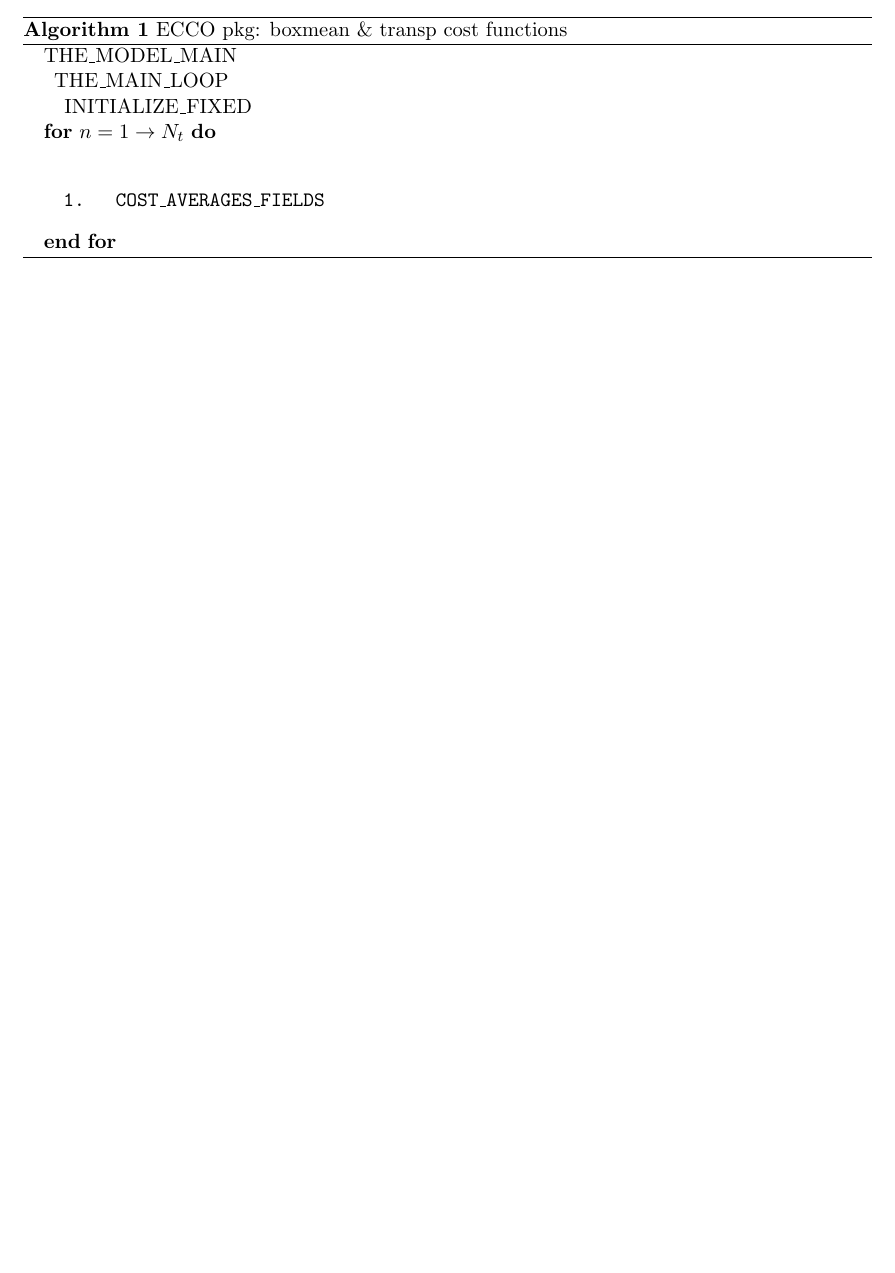
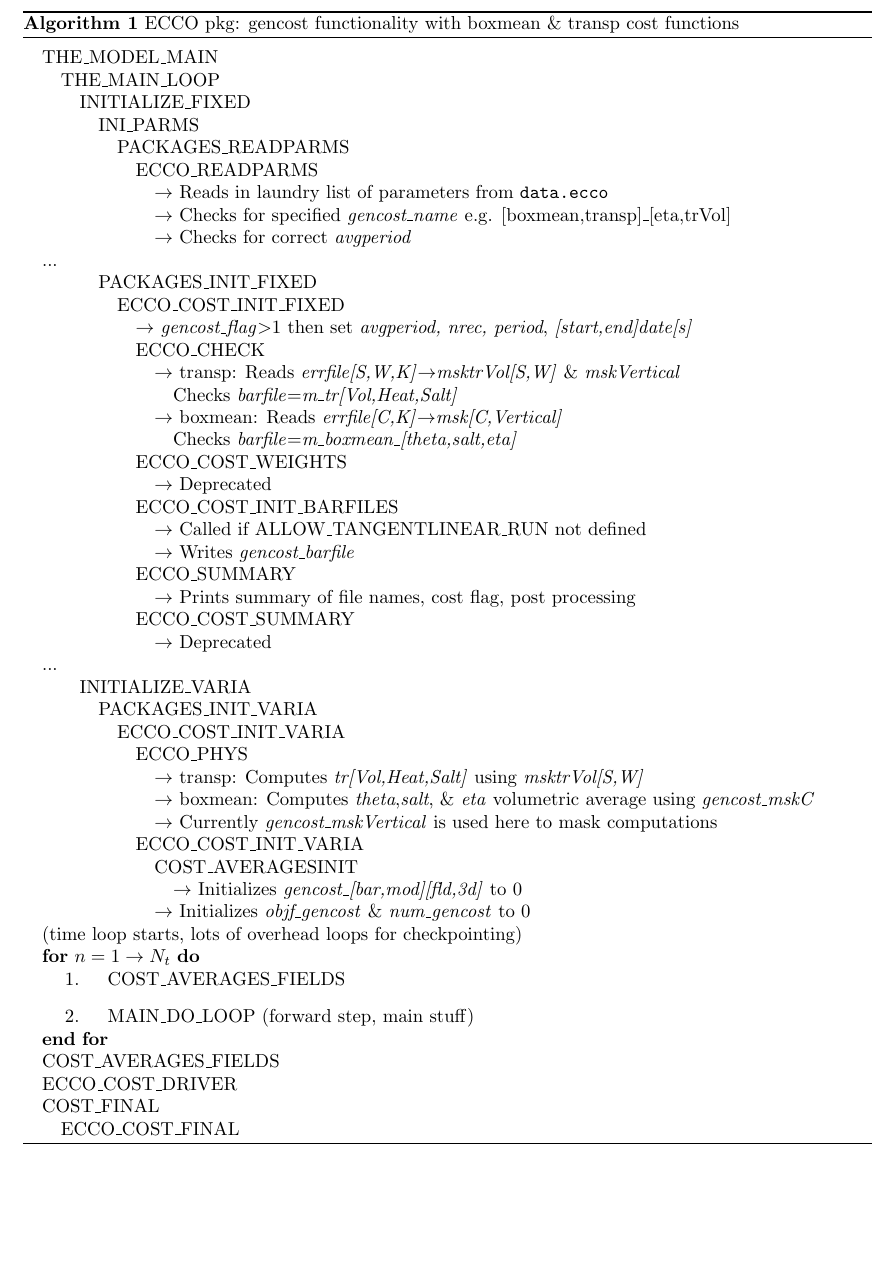
Before and after one commit to timothyas/bash-envy, a LaTeX document (write-scratch/ecco-map/ecco-map.tex): part of the page before the commit and part of page 2 of 2 after it, cut so that both start at the same text, the shorter picture padded with empty space. Compiled offline with pdfLaTeX.

Commit message:
writeups

```diff
--- a/write-scratch/ecco-map/ecco-map.tex
+++ b/write-scratch/ecco-map/ecco-map.tex
@@ -1,4 +1,4 @@
-\documentclass[a4paper,11pt]{article}
+\documentclass[a4paper,10pt]{article}
 \usepackage[utf8]{inputenc}
 
 %opening
@@ -14,19 +17,63 @@
 \maketitle
 
 \begin{algorithm}
-  \caption{ECCO pkg: boxmean \& transp cost functions}
+  \caption{ECCO pkg: gencost functionality with boxmean \& transp cost functions}
   \begin{algorithmic}
    \label{alg:ecco}
+   \STATE
    \STATE THE\_MODEL\_MAIN
-   \STATE \, THE\_MAIN\_LOOP
-   \STATE \, \, INITIALIZE\_FIXED
+   \STATE\ai THE\_MAIN\_LOOP
+   \STATE\ai\ai INITIALIZE\_FIXED
+   \STATE\ai\ai\ai INI\_PARMS
+   \STATE\ai\ai\ai\ai PACKAGES\_READPARMS
+   \STATE\ai\ai\ai\ai\ai ECCO\_READPARMS
+   \STATE\ai\ai\ai\ai\ai\ai $\rightarrow$ Reads in laundry list of parameters from \texttt{data.ecco}
+   \STATE\ai\ai\ai\ai\ai\ai $\rightarrow$ Checks for specified \textit{gencost\_name} e.g. [boxmean,transp]\_[eta,trVol]
+   \STATE\ai\ai\ai\ai\ai\ai $\rightarrow$ Checks for correct \textit{avgperiod}
+   \STATE...
+   \STATE\ai\ai\ai PACKAGES\_INIT\_FIXED
+   \STATE\ai\ai\ai\ai ECCO\_COST\_INIT\_FIXED
+   \STATE\ai\ai\ai\ai\ai $\rightarrow$ \textit{gencost\_flag}$>$1 then set \textit{avgperiod, nrec, period}, \textit{[start,end]date[s]}
 
+   \STATE\ai\ai\ai\ai\ai ECCO\_CHECK
+   \STATE\ai\ai\ai\ai\ai\ai $\rightarrow$ transp: Reads \textit{errfile[S,W,K]}$\rightarrow$\textit{msktrVol[S,W]} \& \textit{mskVertical}
+   \STATE\ai\ai\ai\ai\ai\ai\ai  Checks \textit{barfile}$=$\textit{m\_tr[Vol,Heat,Salt]}
+   \STATE\ai\ai\ai\ai\ai\ai $\rightarrow$ boxmean: Reads \textit{errfile[C,K]}$\rightarrow$\textit{msk[C,Vertical]}
+   \STATE\ai\ai\ai\ai\ai\ai\ai  Checks \textit{barfile}$=$\textit{m\_boxmean\_[theta,salt,eta]}
+   \STATE\ai\ai\ai\ai\ai ECCO\_COST\_WEIGHTS
+   \STATE\ai\ai\ai\ai\ai\ai $\rightarrow$ Deprecated
+   \STATE\ai\ai\ai\ai\ai ECCO\_COST\_INIT\_BARFILES
+   \STATE\ai\ai\ai\ai\ai\ai $\rightarrow$ Called if ALLOW\_TANGENTLINEAR\_RUN not defined
+   \STATE\ai\ai\ai\ai\ai\ai $\rightarrow$ Writes \textit{gencost\_barfile}
+   \STATE\ai\ai\ai\ai\ai ECCO\_SUMMARY
+   \STATE\ai\ai\ai\ai\ai\ai $\rightarrow$ Prints summary of file names, cost flag, post processing
+   \STATE\ai\ai\ai\ai\ai ECCO\_COST\_SUMMARY
+   \STATE\ai\ai\ai\ai\ai\ai $\rightarrow$ Deprecated
+   \STATE...
+   \STATE\ai\ai INITIALIZE\_VARIA
+   \STATE\ai\ai\ai PACKAGES\_INIT\_VARIA
+   \STATE\ai\ai\ai\ai ECCO\_COST\_INIT\_VARIA
+   \STATE\ai\ai\ai\ai\ai ECCO\_PHYS
+   \STATE\ai\ai\ai\ai\ai\ai $\rightarrow$ transp: Computes \textit{tr[Vol,Heat,Salt]} using \textit{msktrVol[S,W]}
+   \STATE\ai\ai\ai\ai\ai\ai $\rightarrow$ boxmean: Computes \textit{theta},\textit{salt}, \& \textit{eta} volumetric average using \textit{gencost\_mskC}
+   \STATE\ai\ai\ai\ai\ai\ai $\rightarrow$ Currently \textit{gencost\_mskVertical} is used here to mask computations
+   \STATE\ai\ai\ai\ai\ai ECCO\_COST\_INIT\_VARIA
+   \STATE\ai\ai\ai\ai\ai\ai COST\_AVERAGESINIT
+   \STATE\ai\ai\ai\ai\ai\ai\ai $\rightarrow$ Initializes \textit{gencost\_[bar,mod][fld,3d]} to 0
+   \STATE\ai\ai\ai\ai\ai\ai $\rightarrow$ Initializes \textit{objf\_gencost} \& \textit{num\_gencost} to 0
+
+   \STATE (time loop starts, lots of overhead loops for checkpointing)
    \FOR{$n = 1 \rightarrow N_t$}
-      \STATE \texttt{
+      \STATE
 	\begin{enumerate}
            \item COST\_AVERAGES\_FIELDS
-        \end{enumerate}}
+           \item MAIN\_DO\_LOOP (forward step, main stuff)
+        \end{enumerate}
    \ENDFOR
+   \STATE COST\_AVERAGES\_FIELDS
+   \STATE ECCO\_COST\_DRIVER
+   \STATE COST\_FINAL
+   \STATE\ai ECCO\_COST\_FINAL
   \end{algorithmic}
 \end{algorithm}
 
```
Also changed, not shown: write-scratch/samoc/samoc.tex (+1 -1 lines), write-scratch/ecco-map/ecco-map.tex (3 more changed lines).
